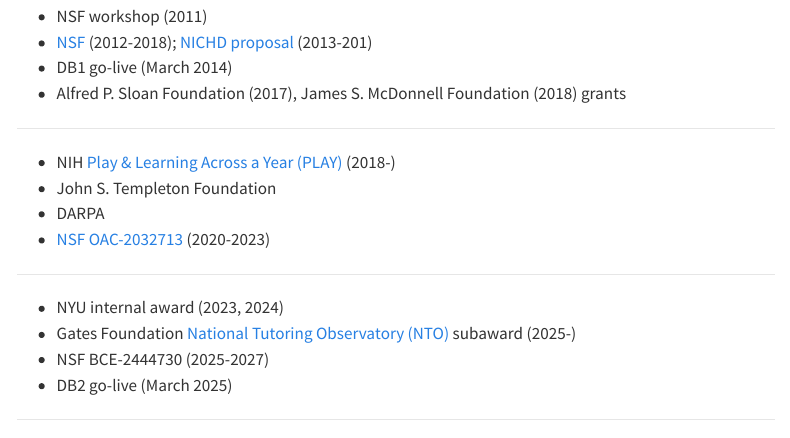
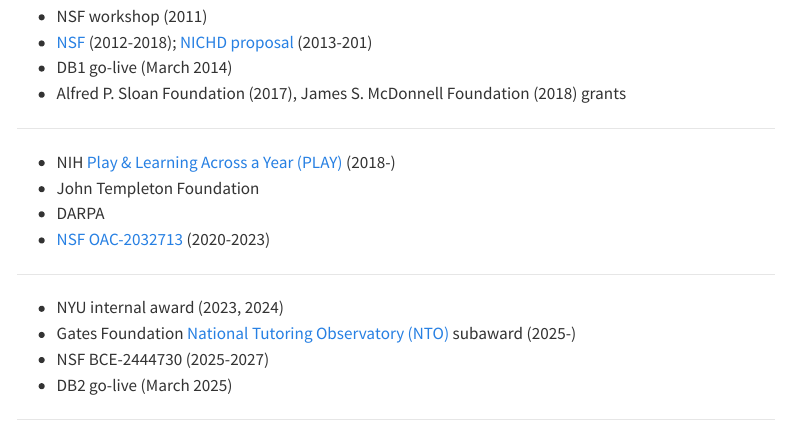
Before and after one commit to databrary/nsf-2444730, a Quarto document (src/slides/2025-03-10-kickoff.qmd): the page in a window 1100 px wide, from 1050 px down. Rendered offline with R 4.5, knitr and Pandoc in place of Quarto, with nearby package versions; menus at the side of the page are left out.

Commit message:
Fix Templeton funding citation.

```diff
--- a/src/slides/2025-03-10-kickoff.qmd
+++ b/src/slides/2025-03-10-kickoff.qmd
@@ -36,7 +36,7 @@
 ---
 
 - NIH [Play & Learning Across a Year (PLAY)](https://play-project.org) (2018-)
-- John S. Templeton Foundation
+- John Templeton Foundation
 - DARPA
 - [NSF OAC-2032713](https://databrary.github.io/nsf-oac-2032713) (2020-2023)
 <!-- - ~~NIH Zoobrary proposal (2023)~~ -->
```
Also changed, not shown: docs/search.json, 1 other file.
